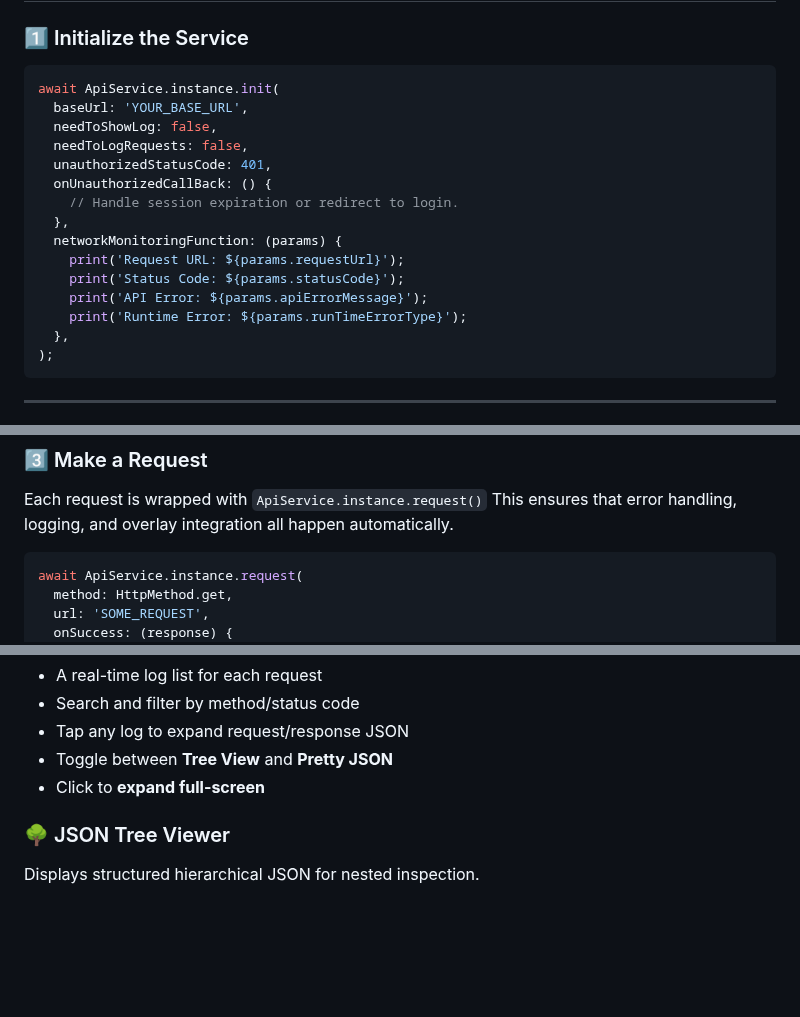
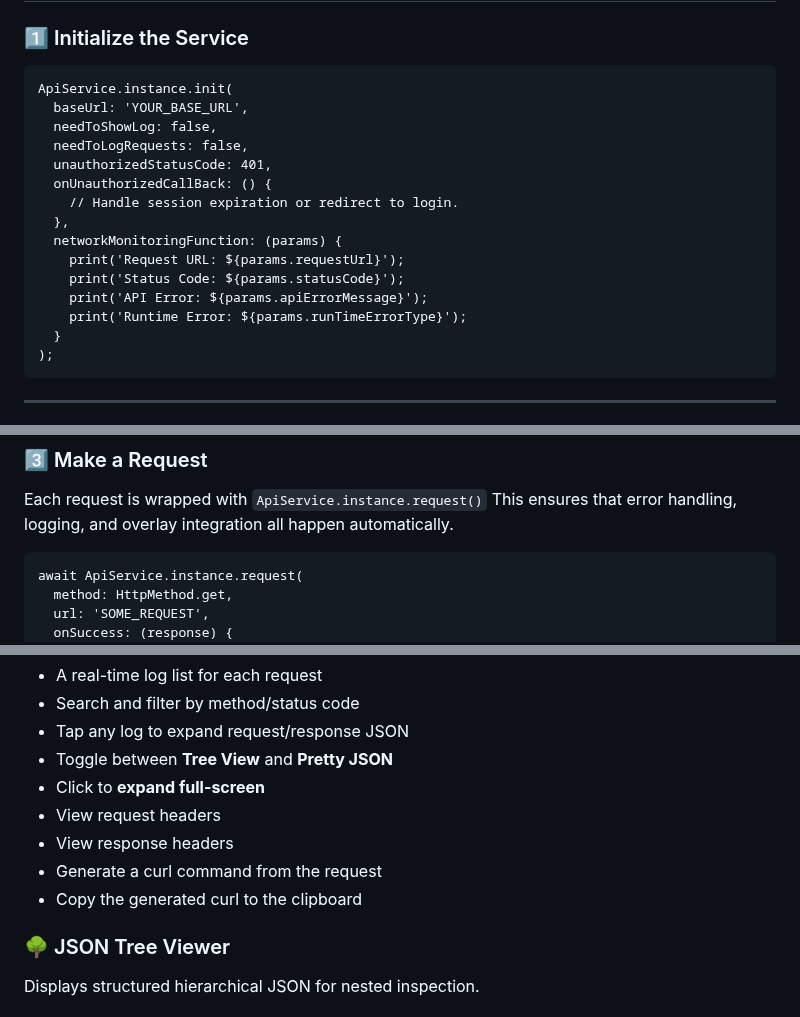
Before and after one commit to Arefyazdkhasti/api_senrinel, a Markdown page: README.md, 3 parts joined by grey strips. GitHub-like rendering; blank space fills up the shorter version.

````diff
--- a/README.md
+++ b/README.md
@@ -51,8 +55,8 @@ The library is built around three core layers:
 
 ### 1️⃣ Initialize the Service
 
-```dart
-await ApiService.instance.init(
+```
+ApiService.instance.init(
   baseUrl: 'YOUR_BASE_URL',
   needToShowLog: false,
   needToLogRequests: false,
@@ -65,7 +69,7 @@ await ApiService.instance.init(
     print('Status Code: ${params.statusCode}');
     print('API Error: ${params.apiErrorMessage}');
     print('Runtime Error: ${params.runTimeErrorType}');
-  },
+  }
 );
 ```
 
@@ -95,7 +99,7 @@ Use it to capture the request URL, HTTP status code, parsed API error message, r
 Each request is wrapped with `ApiService.instance.request()`
 This ensures that error handling, logging, and overlay integration all happen automatically.
 
-```dart
+```
 await ApiService.instance.request(
   method: HttpMethod.get,
   url: 'SOME_REQUEST',
@@ -165,6 +169,11 @@ Inside, you’ll see:
 * Tap any log to expand request/response JSON
 * Toggle between **Tree View** and **Pretty JSON**
 * Click to **expand full-screen**
+* View request headers
+* View response headers
+* Generate a curl command from the request
+* Copy the generated curl to the clipboard
+
 
 ### 🌳 JSON Tree Viewer
 
````
Also changed, not shown: other parts of README.md (+8 -1 lines), images/draggable_widget.png, images/request_details.png, images/request_logs.png, 8 other files.
